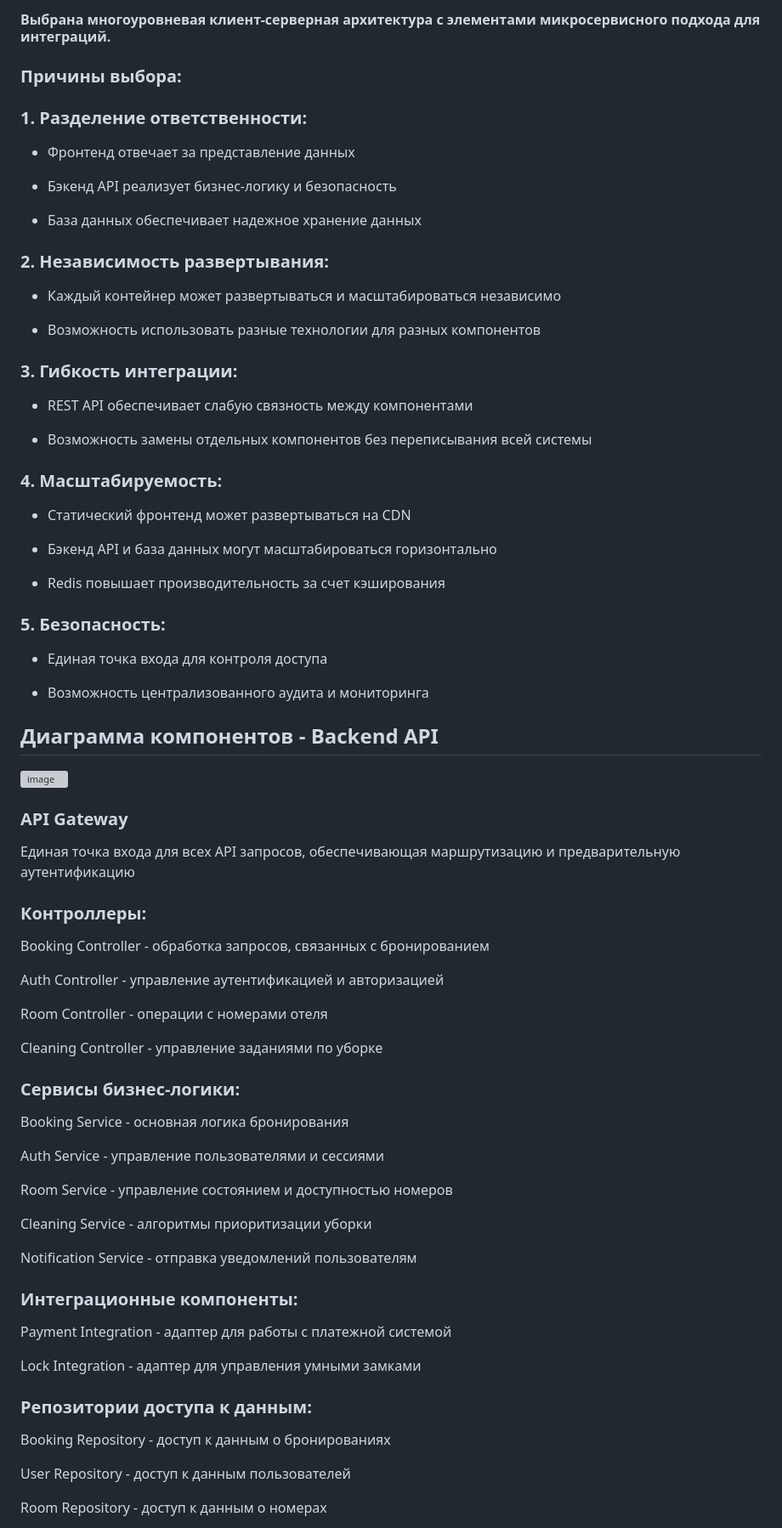
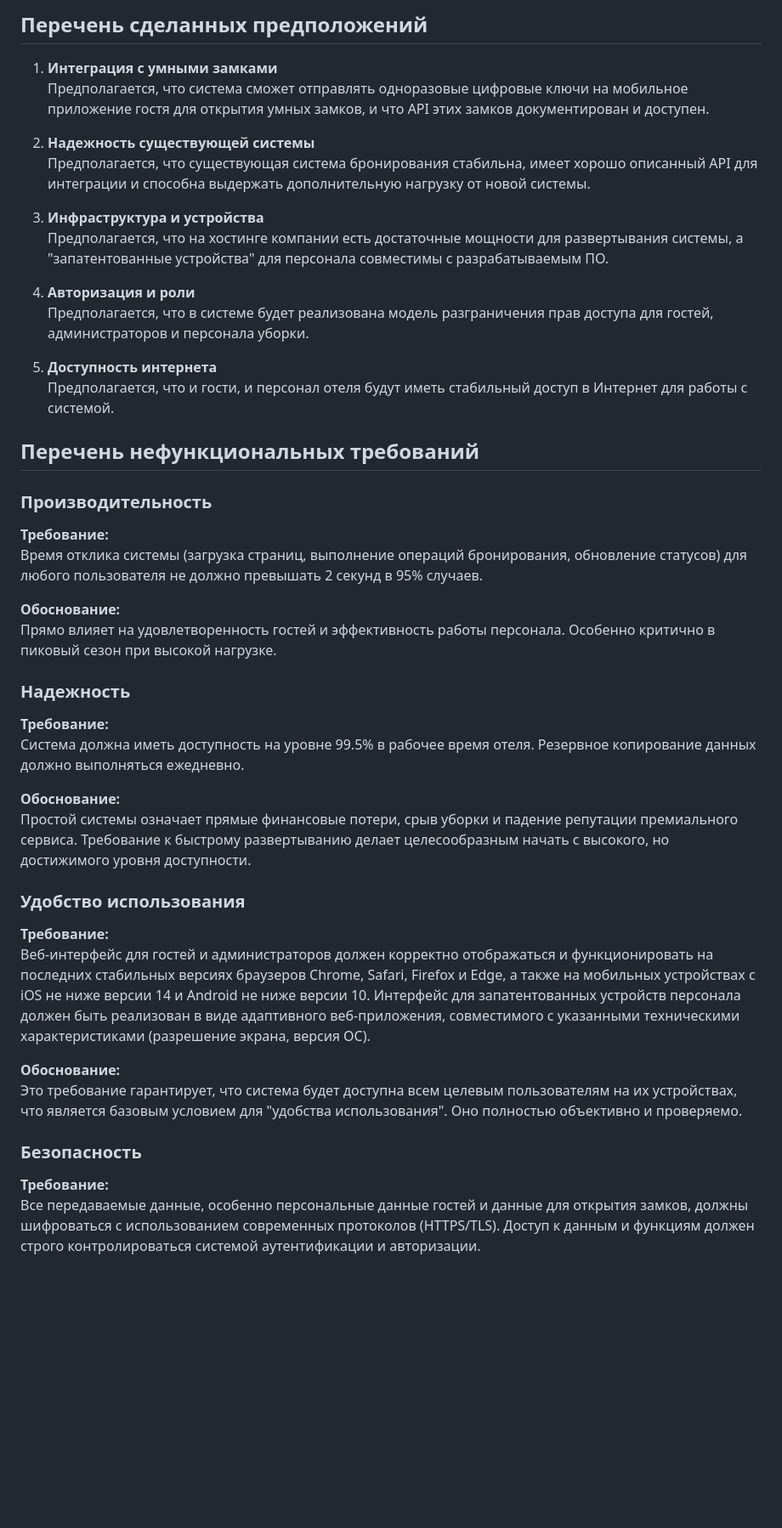
Before and after one commit to Yarixxxxx/Architecture-25-26, a Markdown page: README.md, the part around one of its changes. Shown at 85% size. Drawn GitHub-style; blank space fills up the shorter version; grey boxes are pictures that could not be loaded.

```diff
--- a/README.md
+++ b/README.md
@@ -54,87 +98,47 @@ Redis - in-memory хранилище для кэширования и сесси
 
 
 
-#### Выбрана многоуровневая клиент-серверная архитектура с элементами микросервисного подхода для интеграций.
+## Перечень сделанных предположений
 
+1. **Интеграция с умными замками**
+   Предполагается, что система сможет отправлять одноразовые цифровые ключи на мобильное приложение гостя для открытия умных замков, и что API этих замков документирован и доступен.
 
+2. **Надежность существующей системы**
+   Предполагается, что существующая система бронирования стабильна, имеет хорошо описанный API для интеграции и способна выдержать дополнительную нагрузку от новой системы.
 
-### Причины выбора:
+3. **Инфраструктура и устройства**
+   Предполагается, что на хостинге компании есть достаточные мощности для развертывания системы, а "запатентованные устройства" для персонала совместимы с разрабатываемым ПО.
 
-### 1. Разделение ответственности:
+4. **Авторизация и роли**
+   Предполагается, что в системе будет реализована модель разграничения прав доступа для гостей, администраторов и персонала уборки.
 
-- Фронтенд отвечает за представление данных
+5. **Доступность интернета**
+   Предполагается, что и гости, и персонал отеля будут иметь стабильный доступ в Интернет для работы с системой.
 
-- Бэкенд API реализует бизнес-логику и безопасность
+## Перечень нефункциональных требований
 
-- База данных обеспечивает надежное хранение данных
+### Производительность
+**Требование:**
+Время отклика системы (загрузка страниц, выполнение операций бронирования, обновление статусов) для любого пользователя не должно превышать 2 секунд в 95% случаев.
 
-### 2. Независимость развертывания:
+**Обоснование:**
+Прямо влияет на удовлетворенность гостей и эффективность работы персонала. Особенно критично в пиковый сезон при высокой нагрузке.
 
-- Каждый контейнер может развертываться и масштабироваться независимо
+### Надежность
+**Требование:**
+Система должна иметь доступность на уровне 99.5% в рабочее время отеля. Резервное копирование данных должно выполняться ежедневно.
 
-- Возможность использовать разные технологии для разных компонентов
+**Обоснование:**
+Простой системы означает прямые финансовые потери, срыв уборки и падение репутации премиального сервиса. Требование к быстрому развертыванию делает целесообразным начать с высокого, но достижимого уровня доступности.
 
-### 3. Гибкость интеграции:
+### Удобство использования
+**Требование:**
+Веб-интерфейс для гостей и администраторов должен корректно отображаться и функционировать на последних стабильных версиях браузеров Chrome, Safari, Firefox и Edge, а также на мобильных устройствах с iOS не ниже версии 14 и Android не ниже версии 10. Интерфейс для запатентованных устройств персонала должен быть реализован в виде адаптивного веб-приложения, совместимого с указанными техническими характеристиками (разрешение экрана, версия ОС).
 
-- REST API обеспечивает слабую связность между компонентами
+**Обоснование:**
+Это требование гарантирует, что система будет доступна всем целевым пользователям на их устройствах, что является базовым условием для "удобства использования". Оно полностью объективно и проверяемо.
 
-- Возможность замены отдельных компонентов без переписывания всей системы
+### Безопасность
+**Требование:**
+Все передаваемые данные, особенно персональные данные гостей и данные для открытия замков, должны шифроваться с использованием современных протоколов (HTTPS/TLS). Доступ к данным и функциям должен строго контролироваться системой аутентификации и авторизации.
 
-### 4. Масштабируемость:
-
-- Статический фронтенд может развертываться на CDN
-
-- Бэкенд API и база данных могут масштабироваться горизонтально
-
-- Redis повышает производительность за счет кэширования
-
-### 5. Безопасность:
-
-- Единая точка входа для контроля доступа
-
-- Возможность централизованного аудита и мониторинга
-
-## Диаграмма компонентов - Backend API
-
-<img width="1854" height="1074" alt="image" src="https://github.com/user-attachments/assets/8ad86331-81bc-47ea-83d1-5fb6afb15ec6" />
-
-### API Gateway
-Единая точка входа для всех API запросов, обеспечивающая маршрутизацию и предварительную аутентификацию
-
-### Контроллеры:
-
-Booking Controller - обработка запросов, связанных с бронированием
-
-Auth Controller - управление аутентификацией и авторизацией
-
-Room Controller - операции с номерами отеля
-
-Cleaning Controller - управление заданиями по уборке
-
-### Сервисы бизнес-логики:
-
-Booking Service - основная логика бронирования
-
-Auth Service - управление пользователями и сессиями
-
-Room Service - управление состоянием и доступностью номеров
-
-Cleaning Service - алгоритмы приоритизации уборки
-
-Notification Service - отправка уведомлений пользователям
-
-### Интеграционные компоненты:
-
-Payment Integration - адаптер для работы с платежной системой
-
-Lock Integration - адаптер для управления умными замками
-
-### Репозитории доступа к данным:
-
-Booking Repository - доступ к данным о бронированиях
-
-User Repository - доступ к данным пользователей
-
-Room Repository - доступ к данным о номерах
-
-
```
Also changed, not shown: other parts of README.md (+74 -64 lines).
